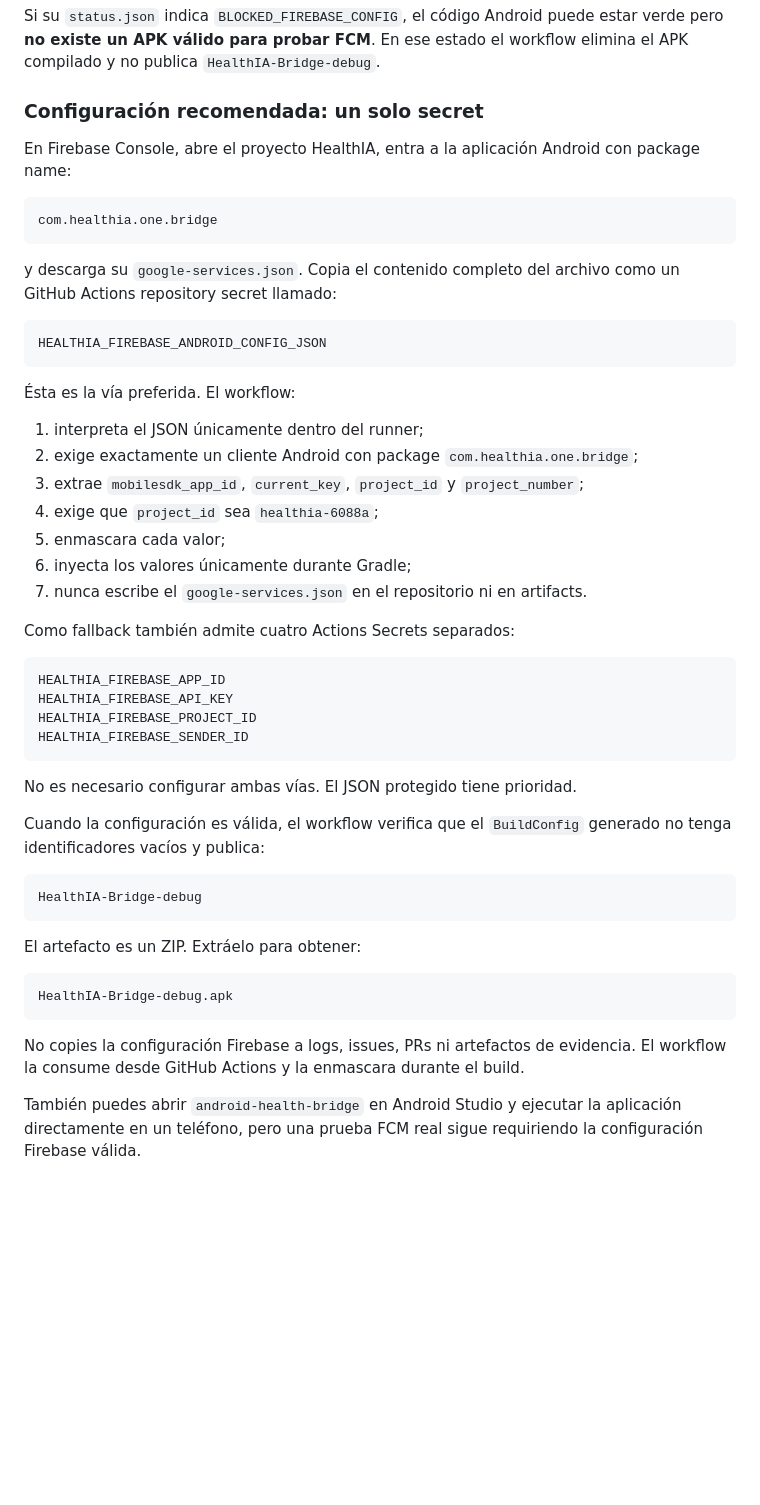
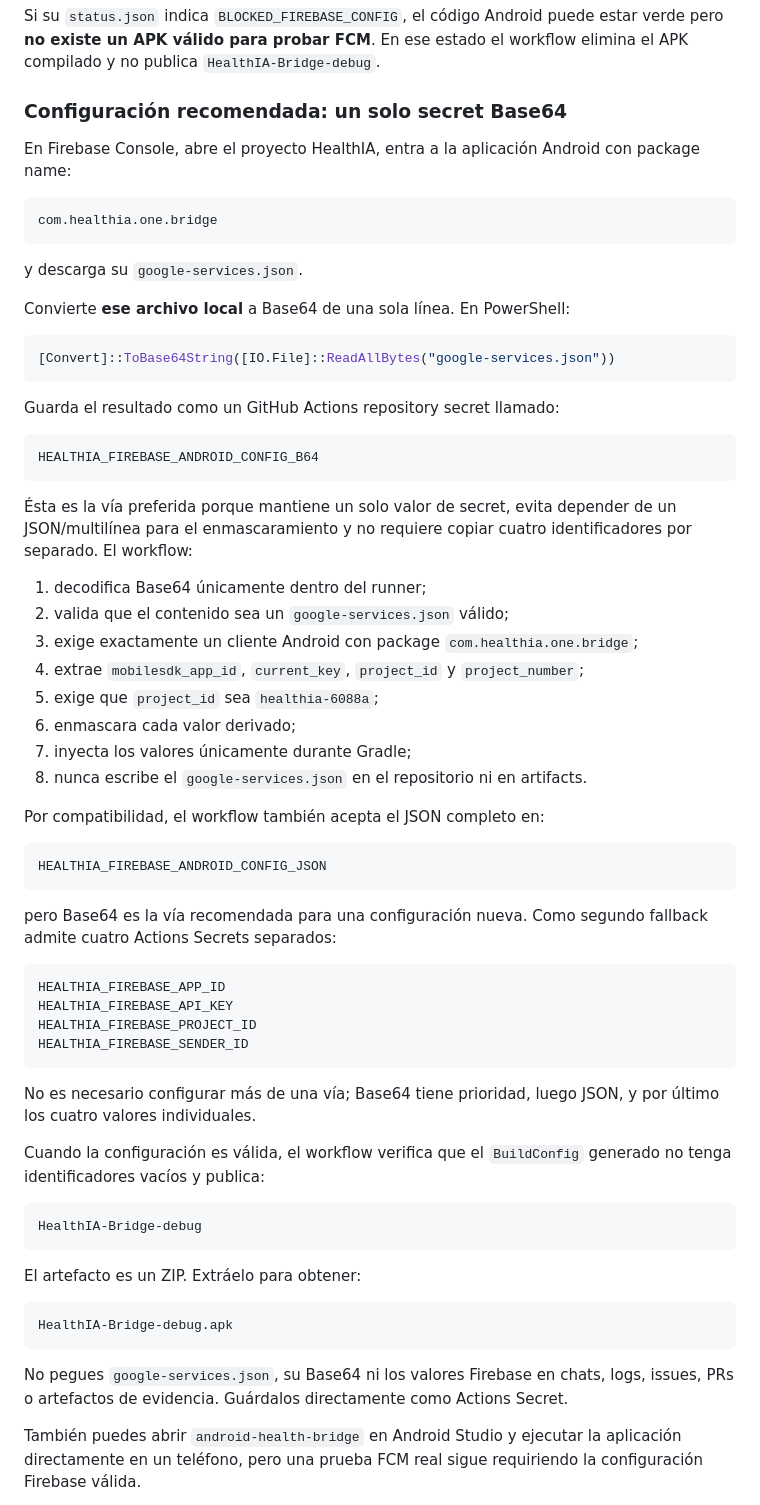
Before and after one commit to arisnachy/healthia-one, a Markdown page: docs/CONNECT_ANDROID.md, the part around the change. Drawn GitHub-style; blank space fills up the shorter version.

Commit message:
docs: prefer Base64 google-services config secret

````diff
--- a/docs/CONNECT_ANDROID.md
+++ b/docs/CONNECT_ANDROID.md
@@ -52,7 +52,7 @@ HealthIA-Android-APK-Readiness
 
 Si su `status.json` indica `BLOCKED_FIREBASE_CONFIG`, el código Android puede estar verde pero **no existe un APK válido para probar FCM**. En ese estado el workflow elimina el APK compilado y no publica `HealthIA-Bridge-debug`.
 
-### Configuración recomendada: un solo secret
+### Configuración recomendada: un solo secret Base64
 
 En Firebase Console, abre el proyecto HealthIA, entra a la aplicación Android con package name:
 
@@ -60,23 +60,38 @@ En Firebase Console, abre el proyecto HealthIA, entra a la aplicación Android c
 com.healthia.one.bridge
 ```
 
-y descarga su `google-services.json`. Copia el contenido completo del archivo como un GitHub Actions repository secret llamado:
+y descarga su `google-services.json`.
+
+Convierte **ese archivo local** a Base64 de una sola línea. En PowerShell:
+
+```powershell
+[Convert]::ToBase64String([IO.File]::ReadAllBytes("google-services.json"))
+```
+
+Guarda el resultado como un GitHub Actions repository secret llamado:
+
+```text
+HEALTHIA_FIREBASE_ANDROID_CONFIG_B64
+```
+
+Ésta es la vía preferida porque mantiene un solo valor de secret, evita depender de un JSON/multilínea para el enmascaramiento y no requiere copiar cuatro identificadores por separado. El workflow:
+
+1. decodifica Base64 únicamente dentro del runner;
+2. valida que el contenido sea un `google-services.json` válido;
+3. exige exactamente un cliente Android con package `com.healthia.one.bridge`;
+4. extrae `mobilesdk_app_id`, `current_key`, `project_id` y `project_number`;
+5. exige que `project_id` sea `healthia-6088a`;
+6. enmascara cada valor derivado;
+7. inyecta los valores únicamente durante Gradle;
+8. nunca escribe el `google-services.json` en el repositorio ni en artifacts.
+
+Por compatibilidad, el workflow también acepta el JSON completo en:
 
 ```text
 HEALTHIA_FIREBASE_ANDROID_CONFIG_JSON
 ```
 
-Ésta es la vía preferida. El workflow:
-
-1. interpreta el JSON únicamente dentro del runner;
-2. exige exactamente un cliente Android con package `com.healthia.one.bridge`;
-3. extrae `mobilesdk_app_id`, `current_key`, `project_id` y `project_number`;
-4. exige que `project_id` sea `healthia-6088a`;
-5. enmascara cada valor;
-6. inyecta los valores únicamente durante Gradle;
-7. nunca escribe el `google-services.json` en el repositorio ni en artifacts.
-
-Como fallback también admite cuatro Actions Secrets separados:
+pero Base64 es la vía recomendada para una configuración nueva. Como segundo fallback admite cuatro Actions Secrets separados:
 
 ```text
 HEALTHIA_FIREBASE_APP_ID
@@ -85,7 +100,7 @@ HEALTHIA_FIREBASE_PROJECT_ID
 HEALTHIA_FIREBASE_SENDER_ID
 ```
 
-No es necesario configurar ambas vías. El JSON protegido tiene prioridad.
+No es necesario configurar más de una vía; Base64 tiene prioridad, luego JSON, y por último los cuatro valores individuales.
 
 Cuando la configuración es válida, el workflow verifica que el `BuildConfig` generado no tenga identificadores vacíos y publica:
 
@@ -99,7 +114,7 @@ El artefacto es un ZIP. Extráelo para obtener:
 HealthIA-Bridge-debug.apk
 ```
 
-No copies la configuración Firebase a logs, issues, PRs ni artefactos de evidencia. El workflow la consume desde GitHub Actions y la enmascara durante el build.
+No pegues `google-services.json`, su Base64 ni los valores Firebase en chats, logs, issues, PRs o artefactos de evidencia. Guárdalos directamente como Actions Secret.
 
 También puedes abrir `android-health-bridge` en Android Studio y ejecutar la aplicación directamente en un teléfono, pero una prueba FCM real sigue requiriendo la configuración Firebase válida.
 
````
